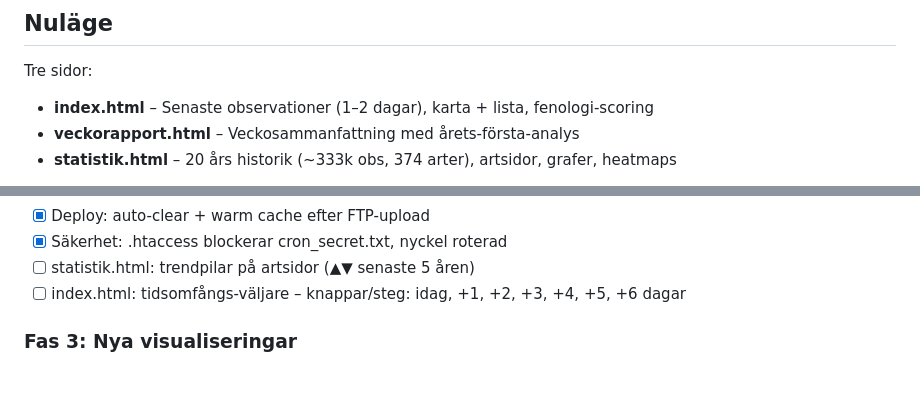
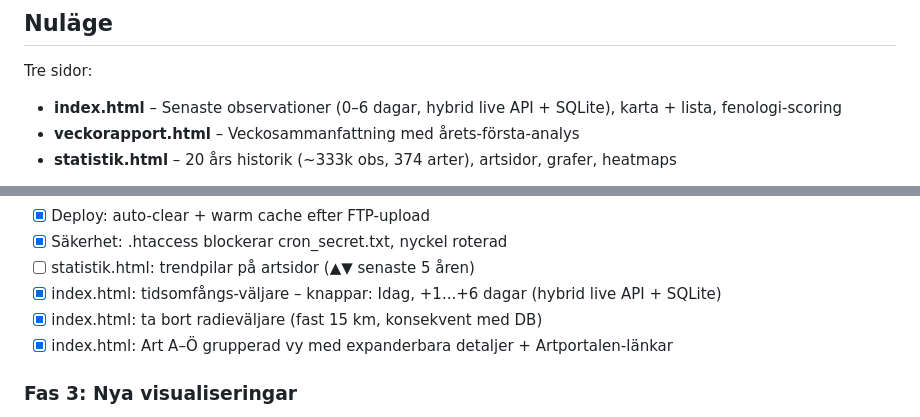
Before and after one commit to pierreandersson/takern, a Markdown page: IDEAS.md, 2 parts joined by grey strips. Rendered like a GitHub page; blank space fills up the shorter version.

```diff
--- a/IDEAS.md
+++ b/IDEAS.md
@@ -3,7 +3,7 @@
 ## Nuläge
 
 Tre sidor:
-- **index.html** – Senaste observationer (1–2 dagar), karta + lista, fenologi-scoring
+- **index.html** – Senaste observationer (0–6 dagar, hybrid live API + SQLite), karta + lista, fenologi-scoring
 - **veckorapport.html** – Veckosammanfattning med årets-första-analys
 - **statistik.html** – 20 års historik (~333k obs, 374 arter), artsidor, grafer, heatmaps
 
@@ -213,7 +213,9 @@ Nu rensas cachen manuellt via cron-update.php eller clear_cache.sh.
 - [x] Deploy: auto-clear + warm cache efter FTP-upload
 - [x] Säkerhet: .htaccess blockerar cron_secret.txt, nyckel roterad
 - [ ] statistik.html: trendpilar på artsidor (▲▼ senaste 5 åren)
-- [ ] index.html: tidsomfångs-väljare – knappar/steg: idag, +1, +2, +3, +4, +5, +6 dagar
+- [x] index.html: tidsomfångs-väljare – knappar: Idag, +1...+6 dagar (hybrid live API + SQLite)
+- [x] index.html: ta bort radieväljare (fast 15 km, konsekvent med DB)
+- [x] index.html: Art A–Ö grupperad vy med expanderbara detaljer + Artportalen-länkar
 
 ### Fas 3: Nya visualiseringar
 - [ ] Artackumulering: årets artlista dag för dag vs tidigare år
```
Also changed, not shown: CLAUDE.md (+7 -2 lines).
